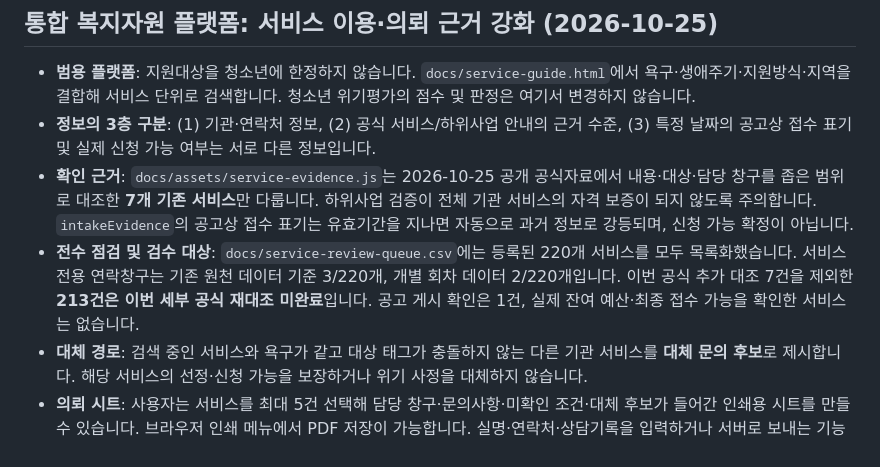
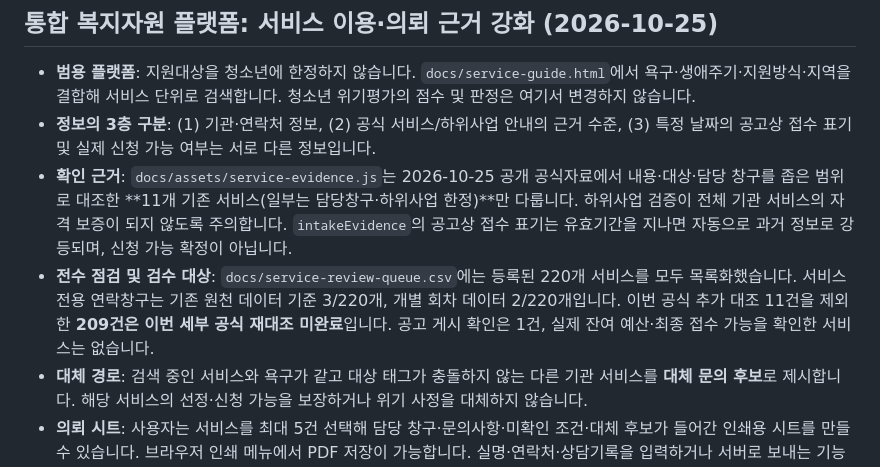
Before and after one commit to daily-jh/osansegyo-welfare-resources, a Markdown page: README.md, the part around the change. Drawn GitHub-style.

Commit message:
chore: reconcile eleven source-scoped service checks and cache refresh

```diff
--- a/README.md
+++ b/README.md
@@ -148,8 +148,8 @@ ChatGPT 복지자원 갱신 예약은 매주 월요일 오전 9시(Asia/Seoul)
 
 - **범용 플랫폼**: 지원대상을 청소년에 한정하지 않습니다. `docs/service-guide.html`에서 욕구·생애주기·지원방식·지역을 결합해 서비스 단위로 검색합니다. 청소년 위기평가의 점수 및 판정은 여기서 변경하지 않습니다.
 - **정보의 3층 구분**: (1) 기관·연락처 정보, (2) 공식 서비스/하위사업 안내의 근거 수준, (3) 특정 날짜의 공고상 접수 표기 및 실제 신청 가능 여부는 서로 다른 정보입니다.
-- **확인 근거**: `docs/assets/service-evidence.js`는 2026-10-25 공개 공식자료에서 내용·대상·담당 창구를 좁은 범위로 대조한 **7개 기존 서비스**만 다룹니다. 하위사업 검증이 전체 기관 서비스의 자격 보증이 되지 않도록 주의합니다. `intakeEvidence`의 공고상 접수 표기는 유효기간을 지나면 자동으로 과거 정보로 강등되며, 신청 가능 확정이 아닙니다.
-- **전수 점검 및 검수 대상**: `docs/service-review-queue.csv`에는 등록된 220개 서비스를 모두 목록화했습니다. 서비스 전용 연락창구는 기존 원천 데이터 기준 3/220개, 개별 회차 데이터 2/220개입니다. 이번 공식 추가 대조 7건을 제외한 **213건은 이번 세부 공식 재대조 미완료**입니다. 공고 게시 확인은 1건, 실제 잔여 예산·최종 접수 가능을 확인한 서비스는 없습니다.
+- **확인 근거**: `docs/assets/service-evidence.js`는 2026-10-25 공개 공식자료에서 내용·대상·담당 창구를 좁은 범위로 대조한 **11개 기존 서비스(일부는 담당창구·하위사업 한정)**만 다룹니다. 하위사업 검증이 전체 기관 서비스의 자격 보증이 되지 않도록 주의합니다. `intakeEvidence`의 공고상 접수 표기는 유효기간을 지나면 자동으로 과거 정보로 강등되며, 신청 가능 확정이 아닙니다.
+- **전수 점검 및 검수 대상**: `docs/service-review-queue.csv`에는 등록된 220개 서비스를 모두 목록화했습니다. 서비스 전용 연락창구는 기존 원천 데이터 기준 3/220개, 개별 회차 데이터 2/220개입니다. 이번 공식 추가 대조 11건을 제외한 **209건은 이번 세부 공식 재대조 미완료**입니다. 공고 게시 확인은 1건, 실제 잔여 예산·최종 접수 가능을 확인한 서비스는 없습니다.
 - **대체 경로**: 검색 중인 서비스와 욕구가 같고 대상 태그가 충돌하지 않는 다른 기관 서비스를 **대체 문의 후보**로 제시합니다. 해당 서비스의 선정·신청 가능을 보장하거나 위기 사정을 대체하지 않습니다.
 - **의뢰 시트**: 사용자는 서비스를 최대 5건 선택해 담당 창구·문의사항·미확인 조건·대체 후보가 들어간 인쇄용 시트를 만들 수 있습니다. 브라우저 인쇄 메뉴에서 PDF 저장이 가능합니다. 실명·연락처·상담기록을 입력하거나 서버로 보내는 기능은 제공하지 않습니다.
 - **자동 점검**: GitHub Actions `resource-check.yml`은 매주 월요일 09:00 KST 및 매월 1일 09:00 KST에 링크·원천자료 품질 점검을 실행합니다. 공식 사업의 모집 현황을 자동으로 갱신하거나 담당자의 접수 확인을 대체하지 않습니다.
```
